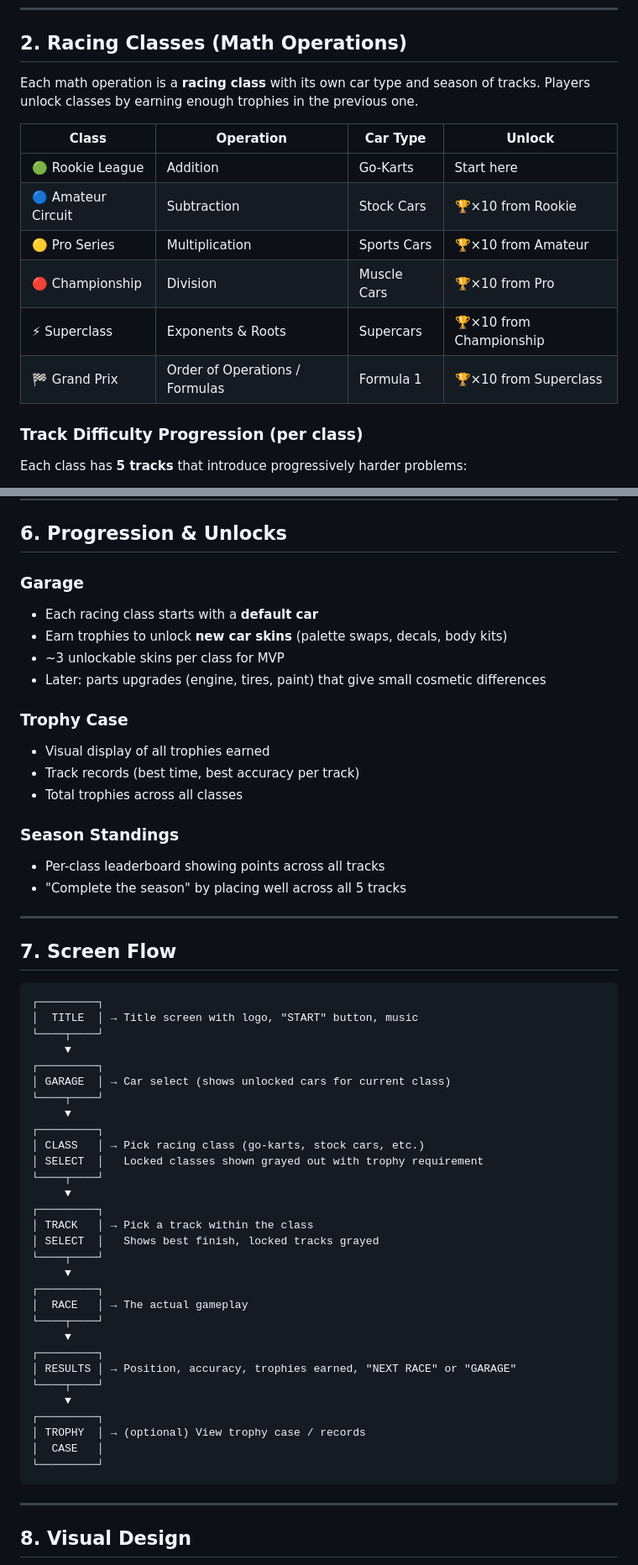
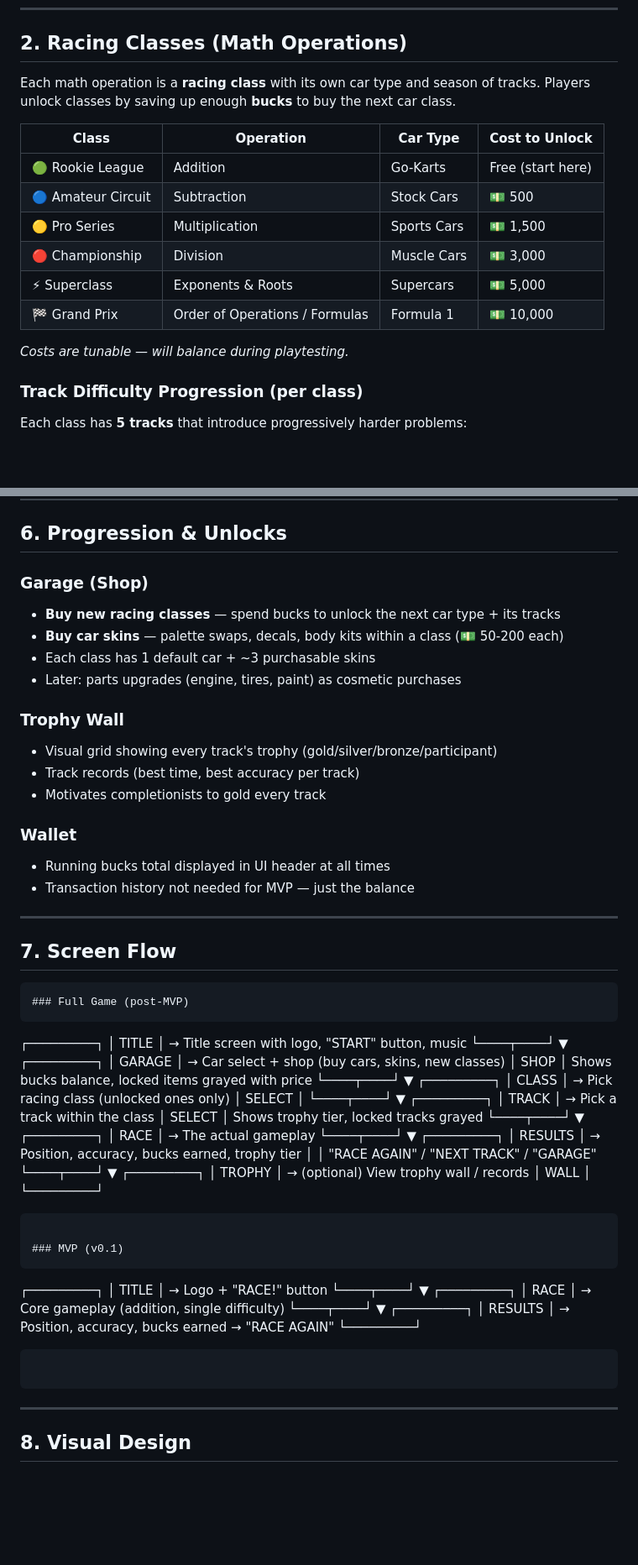
Before and after one commit to silvertreestudios/math-racers, a Markdown page: DESIGN.md, 2 parts joined by grey strips. Shown at 84% size. Rendered like a GitHub page; blank space fills up the shorter version.

````diff
--- a/DESIGN.md
+++ b/DESIGN.md
@@ -28,16 +28,18 @@ Pick a Race → Solve Problems → Car Moves → Finish → Earn Trophies → Un
 
 ## 2. Racing Classes (Math Operations)
 
-Each math operation is a **racing class** with its own car type and season of tracks. Players unlock classes by earning enough trophies in the previous one.
+Each math operation is a **racing class** with its own car type and season of tracks. Players unlock classes by saving up enough **bucks** to buy the next car class.
 
-| Class | Operation | Car Type | Unlock |
-|-------|-----------|----------|--------|
-| 🟢 Rookie League | Addition | Go-Karts | Start here |
-| 🔵 Amateur Circuit | Subtraction | Stock Cars | 🏆×10 from Rookie |
-| 🟡 Pro Series | Multiplication | Sports Cars | 🏆×10 from Amateur |
-| 🔴 Championship | Division | Muscle Cars | 🏆×10 from Pro |
-| ⚡ Superclass | Exponents & Roots | Supercars | 🏆×10 from Championship |
-| 🏁 Grand Prix | Order of Operations / Formulas | Formula 1 | 🏆×10 from Superclass |
+| Class | Operation | Car Type | Cost to Unlock |
+|-------|-----------|----------|----------------|
+| 🟢 Rookie League | Addition | Go-Karts | Free (start here) |
+| 🔵 Amateur Circuit | Subtraction | Stock Cars | 💵 500 |
+| 🟡 Pro Series | Multiplication | Sports Cars | 💵 1,500 |
+| 🔴 Championship | Division | Muscle Cars | 💵 3,000 |
+| ⚡ Superclass | Exponents & Roots | Supercars | 💵 5,000 |
+| 🏁 Grand Prix | Order of Operations / Formulas | Formula 1 | 💵 10,000 |
+
+_Costs are tunable — will balance during playtesting._
 
 ### Track Difficulty Progression (per class)
 
@@ -122,42 +139,45 @@ Difficulty adjustments within a track:
 
 ## 6. Progression & Unlocks
 
-### Garage
-- Each racing class starts with a **default car**
-- Earn trophies to unlock **new car skins** (palette swaps, decals, body kits)
-- ~3 unlockable skins per class for MVP
-- Later: parts upgrades (engine, tires, paint) that give small cosmetic differences
+### Garage (Shop)
+- **Buy new racing classes** — spend bucks to unlock the next car type + its tracks
+- **Buy car skins** — palette swaps, decals, body kits within a class (💵 50-200 each)
+- Each class has 1 default car + ~3 purchasable skins
+- Later: parts upgrades (engine, tires, paint) as cosmetic purchases
 
-### Trophy Case
-- Visual display of all trophies earned
+### Trophy Wall
+- Visual grid showing every track's trophy (gold/silver/bronze/participant)
 - Track records (best time, best accuracy per track)
-- Total trophies across all classes
+- Motivates completionists to gold every track
 
-### Season Standings
-- Per-class leaderboard showing points across all tracks
-- "Complete the season" by placing well across all 5 tracks
+### Wallet
+- Running bucks total displayed in UI header at all times
+- Transaction history not needed for MVP — just the balance
 
 ---
 
 ## 7. Screen Flow
 
 ```
+### Full Game (post-MVP)
+```
 ┌─────────┐
 │  TITLE  │ → Title screen with logo, "START" button, music
 └────┬────┘
      ▼
 ┌─────────┐
-│ GARAGE  │ → Car select (shows unlocked cars for current class)
+│ GARAGE  │ → Car select + shop (buy cars, skins, new classes)
+│  SHOP   │   Shows bucks balance, locked items grayed with price
 └────┬────┘
      ▼
 ┌─────────┐
-│ CLASS   │ → Pick racing class (go-karts, stock cars, etc.)
-│ SELECT  │   Locked classes shown grayed out with trophy requirement
+│ CLASS   │ → Pick racing class (unlocked ones only)
+│ SELECT  │
 └────┬────┘
      ▼
 ┌─────────┐
 │ TRACK   │ → Pick a track within the class
-│ SELECT  │   Shows best finish, locked tracks grayed
+│ SELECT  │   Shows trophy tier, locked tracks grayed
 └────┬────┘
      ▼
 ┌─────────┐
@@ -165,13 +185,30 @@ Difficulty adjustments within a track:
 └────┬────┘
      ▼
 ┌─────────┐
-│ RESULTS │ → Position, accuracy, trophies earned, "NEXT RACE" or "GARAGE"
+│ RESULTS │ → Position, accuracy, bucks earned, trophy tier
+│         │   "RACE AGAIN" / "NEXT TRACK" / "GARAGE"
 └────┬────┘
      ▼
 ┌─────────┐
-│ TROPHY  │ → (optional) View trophy case / records
-│  CASE   │
+│ TROPHY  │ → (optional) View trophy wall / records
+│  WALL   │
 └─────────┘
+```
+
+### MVP (v0.1)
+```
+┌─────────┐
+│  TITLE  │ → Logo + "RACE!" button
+└────┬────┘
+     ▼
+┌─────────┐
+│  RACE   │ → Core gameplay (addition, single difficulty)
+└────┬────┘
+     ▼
+┌─────────┐
+│ RESULTS │ → Position, accuracy, bucks earned → "RACE AGAIN"
+└─────────┘
+```
 ```
 
 ---
````
Also changed, not shown: other parts of DESIGN.md (+60 -44 lines).
